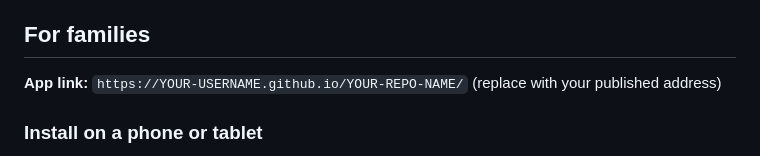
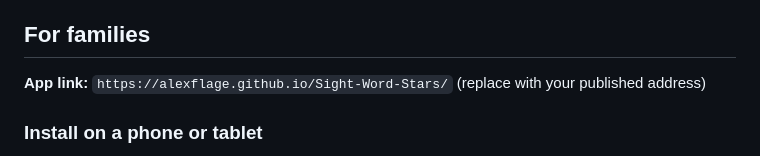
Before and after one commit to alexflage/Sight-Word-Stars, a Markdown page: README.md, the part around the change. Drawn GitHub-style.

Commit message:
Update app link in README.md

```diff
--- a/README.md
+++ b/README.md
@@ -9,7 +9,7 @@ A free, simple sight word practice app for early readers. It works like flash ca
 
 ## For families
 
-**App link:** `https://YOUR-USERNAME.github.io/YOUR-REPO-NAME/` (replace with your published address)
+**App link:** `https://alexflage.github.io/Sight-Word-Stars/` (replace with your published address)
 
 ### Install on a phone or tablet
 
```
